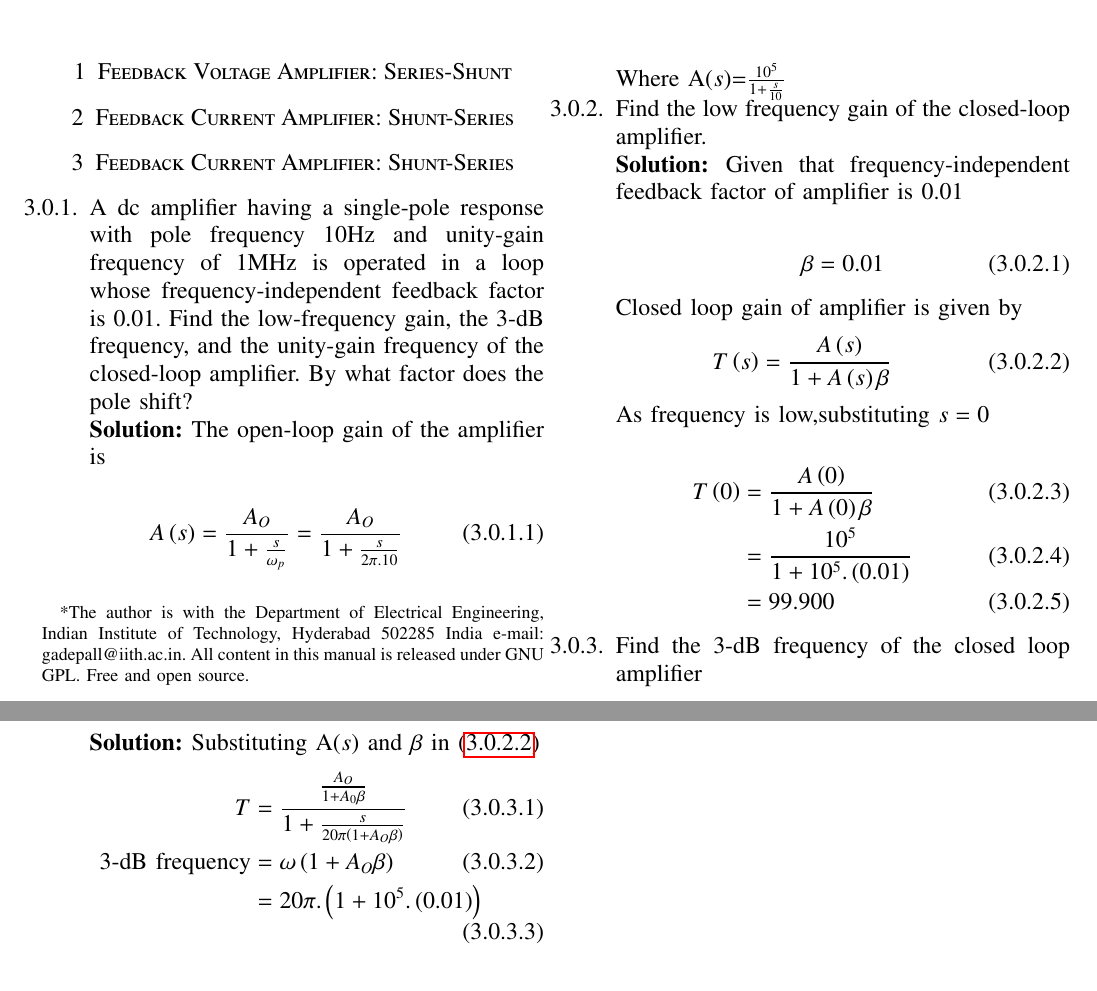
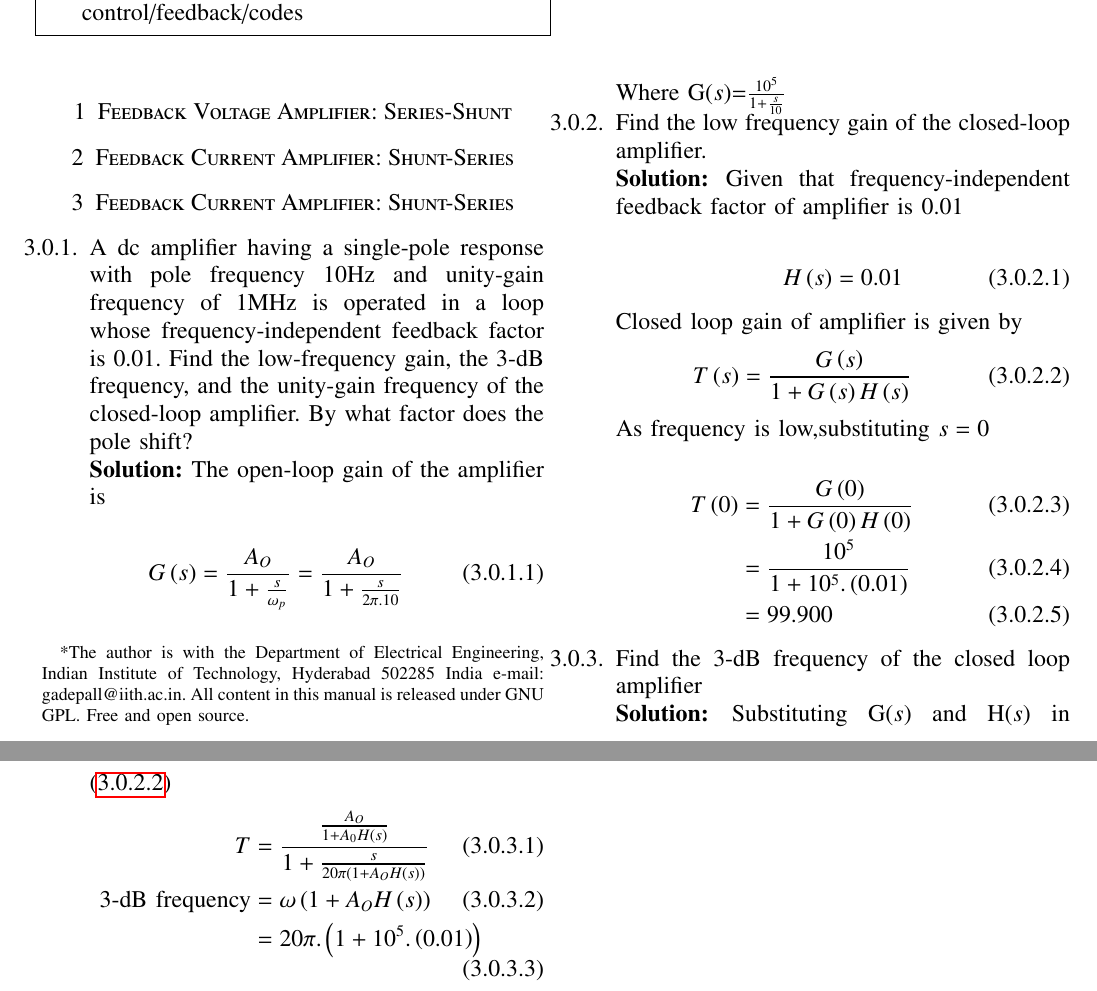
Before and after one commit to Aashrith20/Control-Systems, a LaTeX paper (feedback/gvv_feedback_manual.tex, which reads feedback/chapters/ee18btech11035.tex): two parts of pages 1 and 2 of 2, joined at a grey line, cut at the place of the change. Compiled offline with pdfLaTeX.

Commit message:
Update ee18btech11035.tex

```diff
--- a/feedback/chapters/ee18btech11035.tex
+++ b/feedback/chapters/ee18btech11035.tex
@@ -4,7 +4,7 @@
 \item A dc amplifier having a single-pole response with pole frequency 10Hz and unity-gain frequency of 1MHz is operated in a loop whose frequency-independent feedback factor is 0.01. Find the low-frequency gain, the 3-dB frequency, and the unity-gain frequency of the closed-loop amplifier. By what factor does the pole shift?\\
 \solution The open-loop gain of the amplifier is\\
 \begin{align}
-    A\brak{s}=\frac{A_{O}}{1+\frac{s}{\omega_p}}=\frac{A_{O}}{1+\frac{s}{2\pi.10}}
+    G\brak{s}=\frac{A_{O}}{1+\frac{s}{\omega_p}}=\frac{A_{O}}{1+\frac{s}{2\pi.10}}
 \end{align}
 Given that unity gain frequency is 1MHz\\
 Replacing $s$ with $\j\omega$ in this equation.
@@ -21,30 +21,30 @@ Block diagram for amplifier is
 \caption{}
 \label{fig:ee18btech11035_block}
 \end{figure}\\
-Where A\brak{s}=$\frac{10^5}{1+\frac{s}{10}}$
+Where G\brak{s}=$\frac{10^5}{1+\frac{s}{10}}$
 
 \item Find the low frequency gain of the closed-loop amplifier.\\
 \solution Given that frequency-independent feedback factor of amplifier is 0.01\\
 \begin{align}
-    \beta=0.01
+    H\brak{s}=0.01
 \end{align}
 Closed loop gain of amplifier is given by
 \begin{align}
     \label{eq:ee18btech11035_T}
-    T\brak{s}=\frac{A\brak{s}}{1+A\brak{s}\beta}
+    T\brak{s}=\frac{G\brak{s}}{1+G\brak{s}H\brak{s}}
 \end{align}
 As frequency is low,substituting $s=0$\\
 \begin{align}
-    T\brak{0}&=\frac{A\brak{0}}{1+A\brak{0}\beta}\\
+    T\brak{0}&=\frac{G\brak{0}}{1+G\brak{0}H\brak{0}}\\
     &=\frac{10^5}{1+10^5.\brak{0.01}}\\
     &=99.900
 \end{align}
 
 \item Find the 3-dB frequency of the closed loop amplifier\\
-\solution Substituting A\brak{s} and $\beta$ in \eqref{eq:ee18btech11035_T}
+\solution Substituting G\brak{s} and H\brak{s} in \eqref{eq:ee18btech11035_T}
 \begin{align}
-    T&=\frac{\frac{A_{O}}{1+A_{0}\beta}}{1+\frac{s}{20\pi\brak{1+A_{O}\beta}}}\\
-    \text{3-dB frequency}&=\omega\brak{1+A_{O}\beta}\\
+    T&=\frac{\frac{A_{O}}{1+A_{0}H\brak{s}}}{1+\frac{s}{20\pi\brak{1+A_{O}H\brak{s}}}}\\
+    \text{3-dB frequency}&=\omega\brak{1+A_{O}H\brak{s}}\\
     &=20\pi.\brak{1+10^5.\brak{0.01}}\\
     &=62862.8rad/s=10.01kHz
 \end{align}
@@ -62 +62,2 @@ As frequency is low,substituting $s=0$\\
 \begin{align}
+    \text{Pole-shift Factor}&=\frac{\omega\brak{1+A_{O}H\brak{s}}}{\omega}\\
```
Also changed, not shown: feedback/chapters/ee18btech11035.tex (5 more changed lines).
